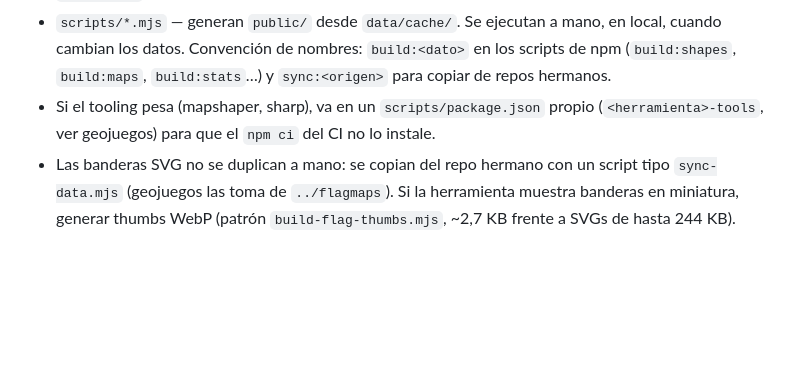
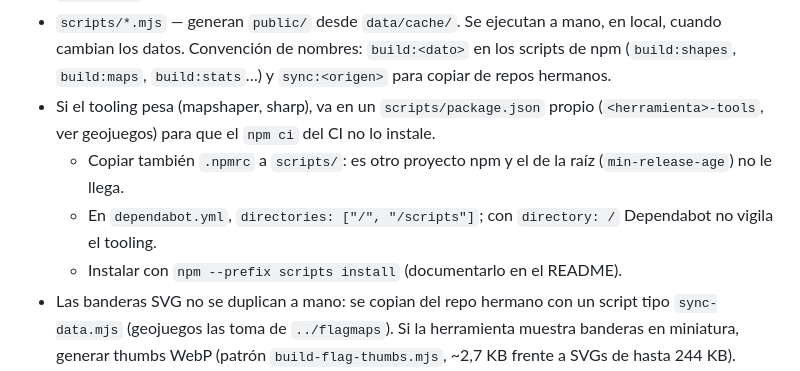
Before and after one commit to agustinamu/agustinamu.github.io, a Markdown page: docs/guia-nuevo-repo.md, the part around the change. Rendered like a GitHub page; blank space fills up the shorter version.

Commit message:
docs: tooling en scripts/ necesita su .npmrc y entrada en Dependabot

```diff
--- a/docs/guia-nuevo-repo.md
+++ b/docs/guia-nuevo-repo.md
@@ -203,6 +203,9 @@ Regla del portal: **lo que se sirve se versiona; lo que se descarga para generar
 - `data/cache/` — descargas crudas de fuentes externas (Natural Earth, Banco Mundial…). En `.gitignore`; los scripts la reutilizan para no re-descargar.
 - `scripts/*.mjs` — generan `public/` desde `data/cache/`. Se ejecutan a mano, en local, cuando cambian los datos. Convención de nombres: `build:<dato>` en los scripts de npm (`build:shapes`, `build:maps`, `build:stats`…) y `sync:<origen>` para copiar de repos hermanos.
 - Si el tooling pesa (mapshaper, sharp), va en un `scripts/package.json` propio (`<herramienta>-tools`, ver geojuegos) para que el `npm ci` del CI no lo instale.
+  - Copiar también `.npmrc` a `scripts/`: es otro proyecto npm y el de la raíz (`min-release-age`) no le llega.
+  - En `dependabot.yml`, `directories: ["/", "/scripts"]`; con `directory: /` Dependabot no vigila el tooling.
+  - Instalar con `npm --prefix scripts install` (documentarlo en el README).
 - Las banderas SVG no se duplican a mano: se copian del repo hermano con un script tipo `sync-data.mjs` (geojuegos las toma de `../flagmaps`). Si la herramienta muestra banderas en miniatura, generar thumbs WebP (patrón `build-flag-thumbs.mjs`, ~2,7 KB frente a SVGs de hasta 244 KB).
 - Documentar en el README de la herramienta la procedencia de cada dato y el comando que lo regenera (ver `geojuegos/README.md` como modelo, incluido el gotcha del winding `gj2008` para d3-geo).
 
```
